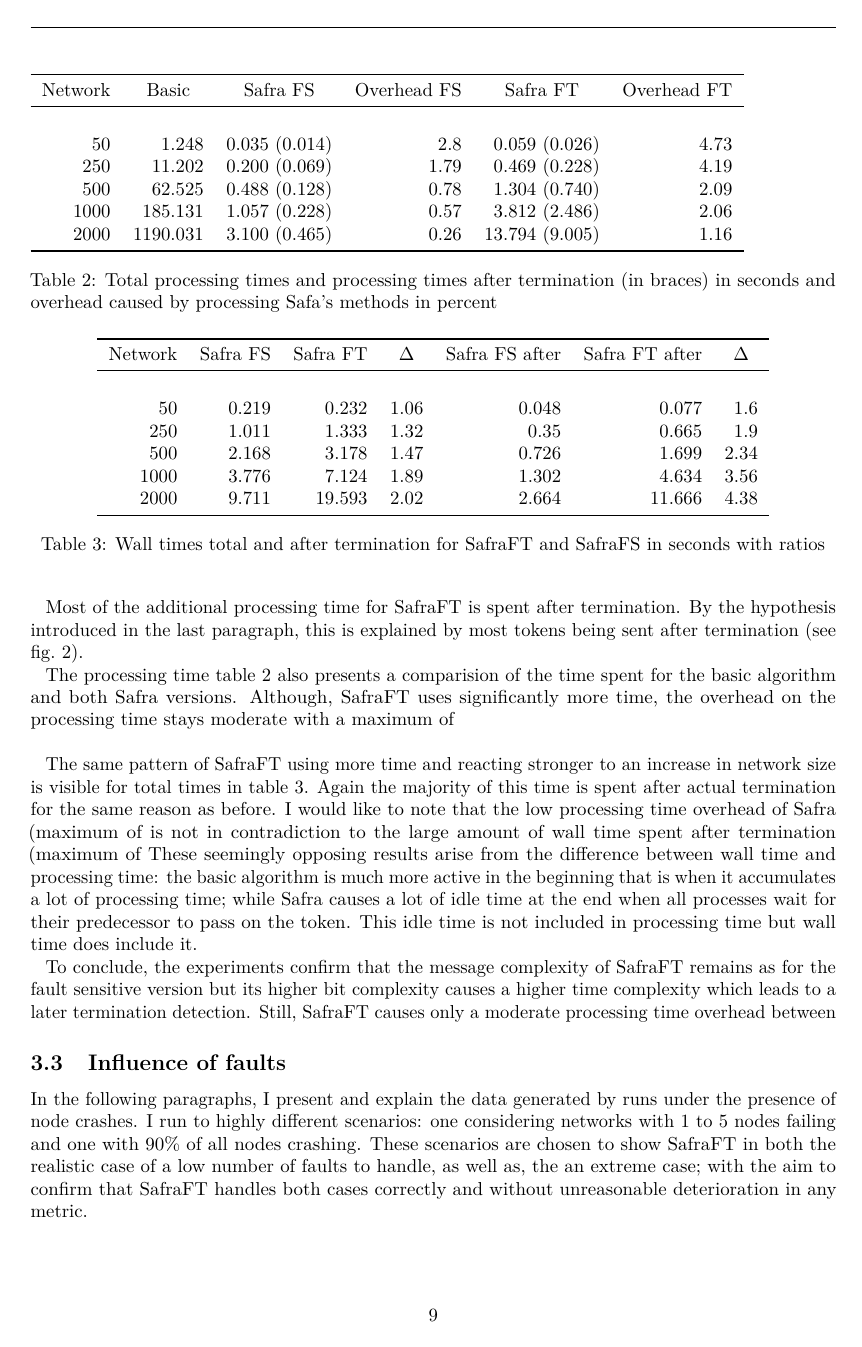
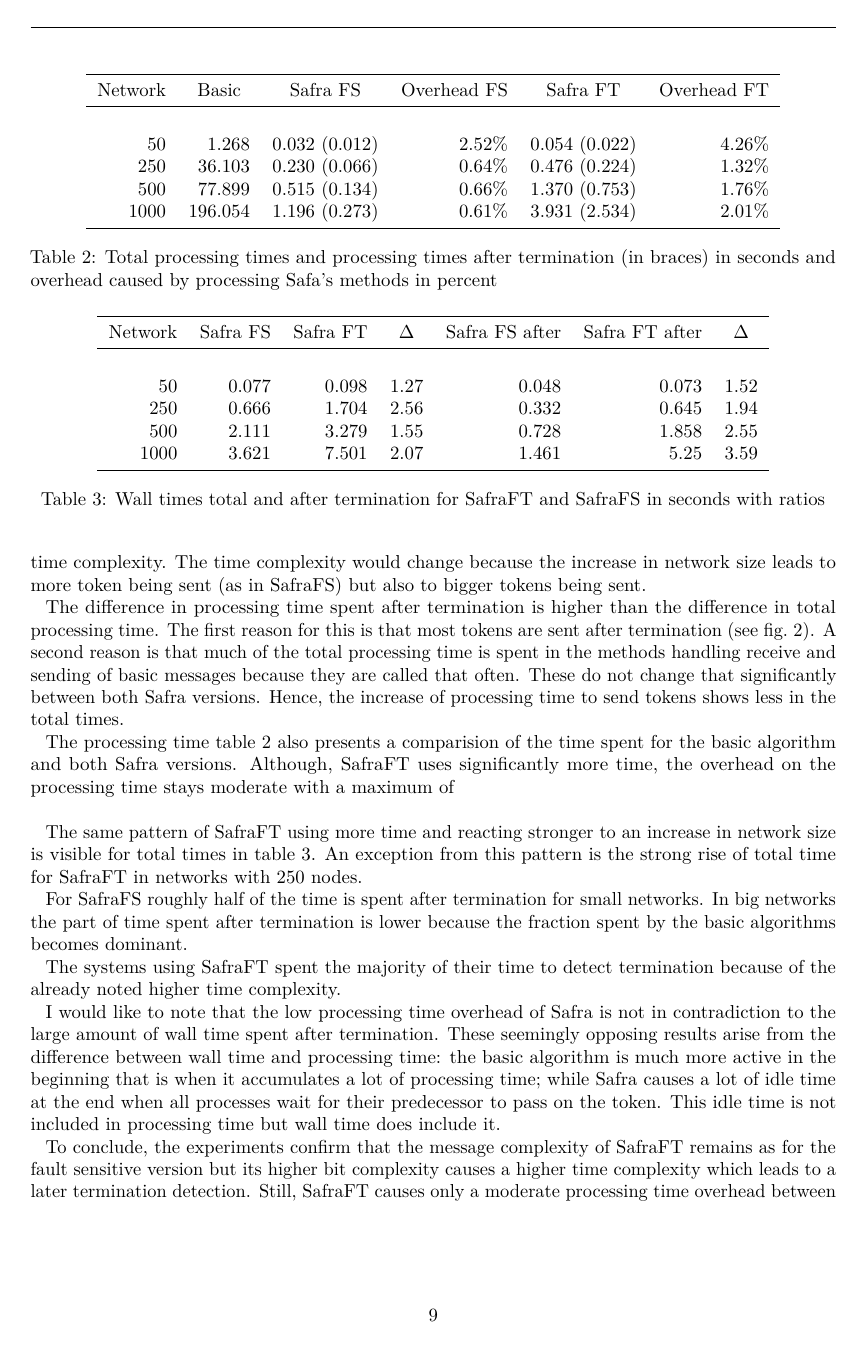
Before and after one commit to PerFuchs/safra-termination-detection-fault-tolerant, a LaTeX document (report/master.tex, which reads report/figures/processing-times.csv, report/figures/total-times.csv, report/results.tex): page 9 of 15 before the commit and page 9 of 16 after it. Compiled offline with pdfLaTeX.

Commit message:
Rewrites Safra comparision part

```diff
--- a/report/figures/processing-times.csv
+++ b/report/figures/processing-times.csv
@@ -1,6 +1,5 @@
 networkSize,basic,FT,FS,difference,FSoverhead,FToverhead
-50,1.248,0.059 (0.026),0.035 (0.014),1.69,2.8,4.73
-250,11.202,0.469 (0.228),0.200 (0.069),2.34,1.79,4.19
-500,62.525,1.304 (0.740),0.488 (0.128),2.67,0.78,2.09
-1000,185.131,3.812 (2.486),1.057 (0.228),3.61,0.57,2.06
-2000,1190.031,13.794 (9.005),3.100 (0.465),4.45,0.26,1.16
+50,1.268,0.054 (0.022),0.032 (0.012),1.69,2.52,4.26
+250,36.103,0.476 (0.224),0.230 (0.066),2.07,0.64,1.32
+500,77.899,1.370 (0.753),0.515 (0.134),2.66,0.66,1.76
+1000,196.054,3.931 (2.534),1.196 (0.273),3.29,0.61,2.01
--- a/report/figures/total-times.csv
+++ b/report/figures/total-times.csv
@@ -1,6 +1,5 @@
 networkSize,FT,FS,difference,FTAfter,FSAfter,differenceAfter
-50,0.232,0.219,1.06,0.077,0.048,1.6
-250,1.333,1.011,1.32,0.665,0.35,1.9
-500,3.178,2.168,1.47,1.699,0.726,2.34
-1000,7.124,3.776,1.89,4.634,1.302,3.56
-2000,19.593,9.711,2.02,11.666,2.664,4.38
+50,0.098,0.077,1.27,0.073,0.048,1.52
+250,1.704,0.666,2.56,0.645,0.332,1.94
+500,3.279,2.111,1.55,1.858,0.728,2.55
+1000,7.501,3.621,2.07,5.25,1.461,3.59
--- a/report/results.tex
+++ b/report/results.tex
@@ -113,7 +120,7 @@ One particular example for when this leads to differences is that time spent con
 		\multicolumn{1}{c}{Overhead FT} \\
 		\midrule
 		\csvreader[head to column names]{figures/processing-times.csv}{}
-		{\\\networkSize & \basic & \FS & \FSoverhead & \FT & \FToverhead}
+		{\\\networkSize & \basic & \FS & \FSoverhead \% & \FT & \FToverhead \%}
 		\\\bottomrule
 	\end{tabular}
 	\caption{Total processing times and processing times after termination (in braces) in seconds and overhead caused by processing Safa's methods in percent}
@@ -130,8 +138,11 @@ Therefore, I believe that these differences are caused by the higher bit complex
 This would explain the total increase in the timing from SafraFS to SafraFT, as well as, the change of time complexity.
 The time complexity would change because the increase in network size leads to more token being sent (as in SafraFS) but also to bigger tokens being sent.
 
-Most of the additional processing time for SafraFT is spent after termination.
-By the hypothesis introduced in the last paragraph, this is explained by most tokens being sent after termination (see \cref{fig:tokens-and-tokens-after}).
+The difference in processing time spent after termination is higher than the difference in total processing time.
+The first reason for this is that most tokens are sent after termination (see \cref{fig:tokens-and-tokens-after}).
+A second reason is that much of the total processing time is spent in the methods handling receive and sending of basic messages because they are called that often.
+These do not change that significantly between both Safra versions.
+Hence, the increase of processing time to send tokens shows less in the total times.
 
 The processing time \cref{table:processing-times} also presents a comparision of the time spent for the basic algorithm and both Safra versions.
 Although, SafraFT uses significantly more time, the overhead on the processing time stays moderate with a maximum of % TODO percent
@@ -157,16 +168,22 @@ Although, SafraFT uses significantly more time, the overhead on the processing t
 \end{table}
 
 The same pattern of SafraFT using more time and reacting stronger to an increase in network size is visible for total times in \cref{table:total-times}.
-Again the majority of this time is spent after actual termination for the same reason as before.
-I would like to note that the low processing time overhead of Safra (maximum of %TODO)
-is not in contradiction to the large amount of wall time spent after termination (maximum of %TODO).
+An exception from this pattern is the strong rise of total time for SafraFT in networks with 250 nodes.
+% TODO might be because of?
+
+For SafraFS roughly half of the time is spent after termination for small networks.
+In big networks the part of time spent after termination is lower because the fraction spent by the basic algorithms becomes dominant.
+
+The systems using SafraFT spent the majority of their time to detect termination because of the already noted higher time complexity.
+
+I would like to note that the low processing time overhead of Safra is not in contradiction to the large amount of wall time spent after termination.
 These seemingly opposing results arise from the difference between wall time and processing time: the basic algorithm is much more active in the beginning that is when it accumulates a lot of processing time; while Safra causes a lot of idle time at the end when all processes wait for their predecessor to pass on the token.
 This idle time is not included in processing time but wall time does include it.
 
 To conclude, the experiments confirm that the message complexity of SafraFT remains as for the fault sensitive version but its higher bit complexity causes a higher time complexity which leads to a later termination detection.
 Still, SafraFT causes only a moderate processing time overhead between %TODO.
 
-% TODO not most of processing, total time is spent after termination just slightly half of it
+
 \subsection{Influence of faults}
 In the following paragraphs, I present and explain the data generated by runs under the presence of node crashes.
 I run to highly different scenarios: one considering networks with 1 to 5 nodes failing and one with 90\% of all nodes crashing.
```
Also changed, not shown: report/figures/processing-times-faulty.csv (+4 -4 lines), report/figures/tokens-faulty.csv (+4 -4 lines), report/figures/total-times-faulty.csv (+4 -4 lines), report/master.pdf, report/results.tex (16 more changed lines), 2 other files.
